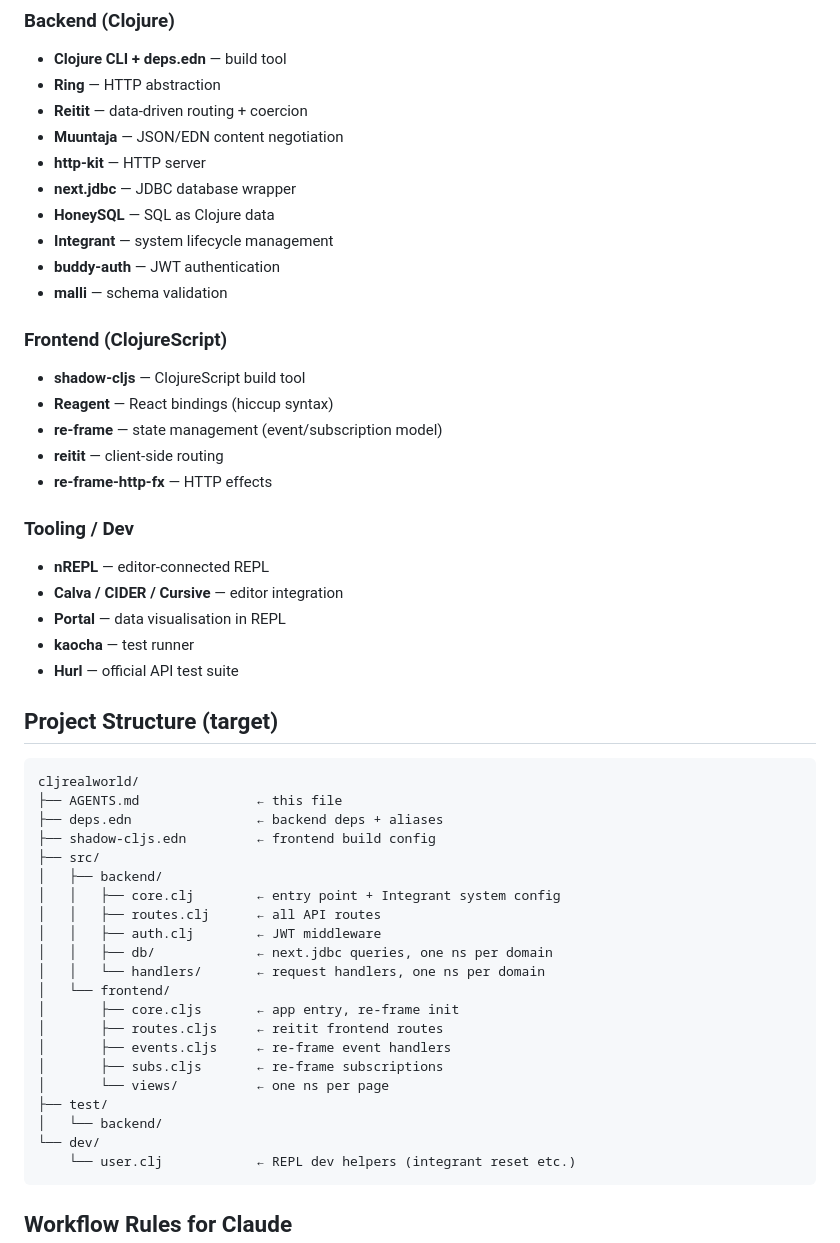
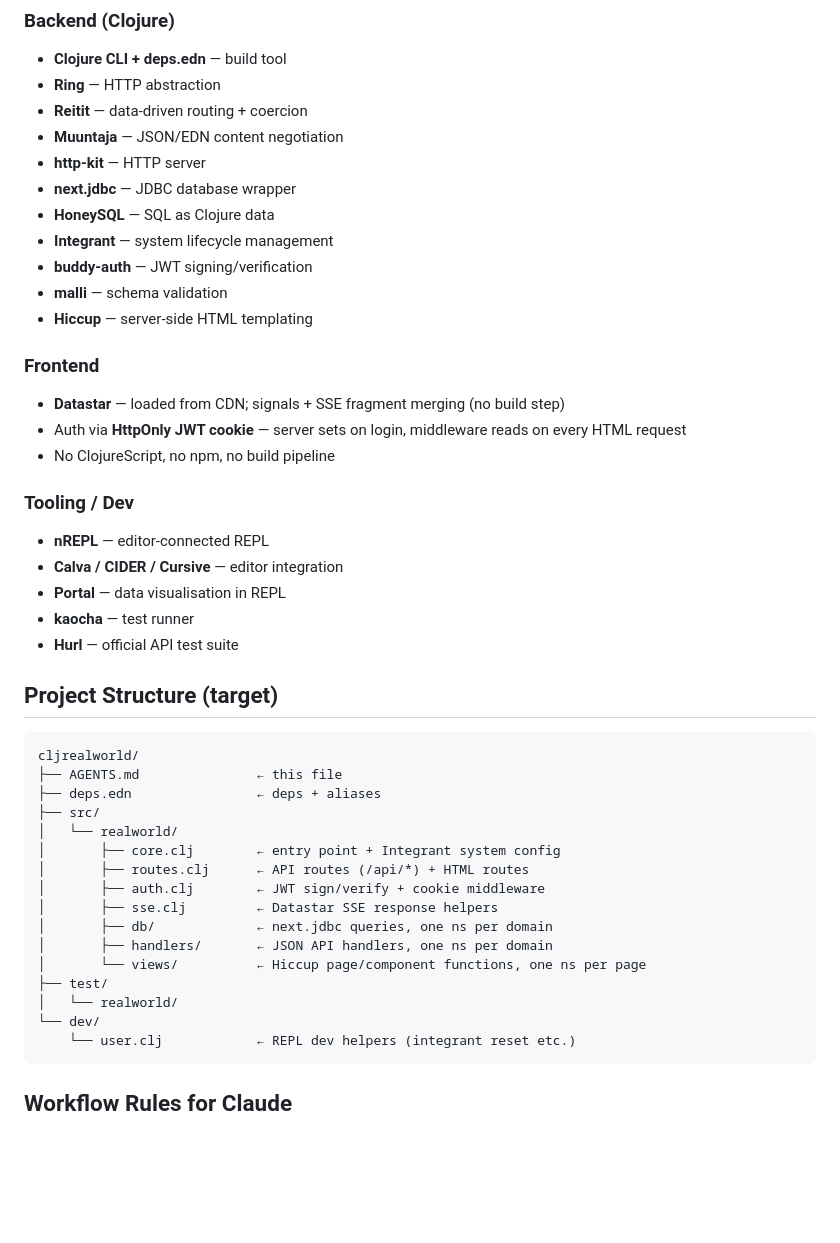
Before and after one commit to Yaiba/cljrealworld, a Markdown page: AGENTS.md, the part around one of its changes. GitHub-like rendering; blank space fills up the shorter version.

````diff
--- a/AGENTS.md
+++ b/AGENTS.md
@@ -49,15 +51,14 @@ Beyond just building the app, the learner wants to understand:
 - **next.jdbc** — JDBC database wrapper
 - **HoneySQL** — SQL as Clojure data
 - **Integrant** — system lifecycle management
-- **buddy-auth** — JWT authentication
+- **buddy-auth** — JWT signing/verification
 - **malli** — schema validation
+- **Hiccup** — server-side HTML templating
 
-### Frontend (ClojureScript)
-- **shadow-cljs** — ClojureScript build tool
-- **Reagent** — React bindings (hiccup syntax)
-- **re-frame** — state management (event/subscription model)
-- **reitit** — client-side routing
-- **re-frame-http-fx** — HTTP effects
+### Frontend
+- **Datastar** — loaded from CDN; signals + SSE fragment merging (no build step)
+- Auth via **HttpOnly JWT cookie** — server sets on login, middleware reads on every HTML request
+- No ClojureScript, no npm, no build pipeline
 
 ### Tooling / Dev
 - **nREPL** — editor-connected REPL
@@ -71,23 +72,18 @@ Beyond just building the app, the learner wants to understand:
 ```
 cljrealworld/
 ├── AGENTS.md               ← this file
-├── deps.edn                ← backend deps + aliases
-├── shadow-cljs.edn         ← frontend build config
+├── deps.edn                ← deps + aliases
 ├── src/
-│   ├── backend/
-│   │   ├── core.clj        ← entry point + Integrant system config
-│   │   ├── routes.clj      ← all API routes
-│   │   ├── auth.clj        ← JWT middleware
-│   │   ├── db/             ← next.jdbc queries, one ns per domain
-│   │   └── handlers/       ← request handlers, one ns per domain
-│   └── frontend/
-│       ├── core.cljs       ← app entry, re-frame init
-│       ├── routes.cljs     ← reitit frontend routes
-│       ├── events.cljs     ← re-frame event handlers
-│       ├── subs.cljs       ← re-frame subscriptions
-│       └── views/          ← one ns per page
+│   └── realworld/
+│       ├── core.clj        ← entry point + Integrant system config
+│       ├── routes.clj      ← API routes (/api/*) + HTML routes
+│       ├── auth.clj        ← JWT sign/verify + cookie middleware
+│       ├── sse.clj         ← Datastar SSE response helpers
+│       ├── db/             ← next.jdbc queries, one ns per domain
+│       ├── handlers/       ← JSON API handlers, one ns per domain
+│       └── views/          ← Hiccup page/component functions, one ns per page
 ├── test/
-│   └── backend/
+│   └── realworld/
 └── dev/
     └── user.clj            ← REPL dev helpers (integrant reset etc.)
 ```
````
Also changed, not shown: other parts of AGENTS.md (+14 -12 lines), tasks/todo.md (+52 -60 lines).
